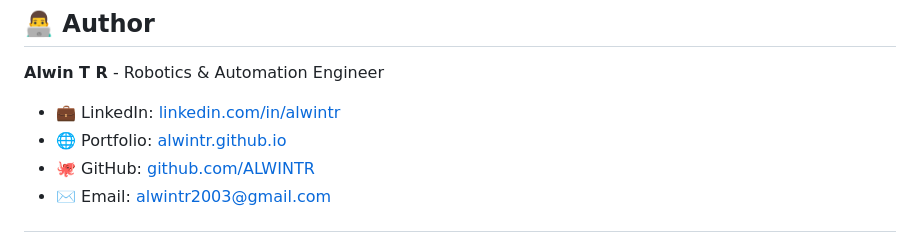
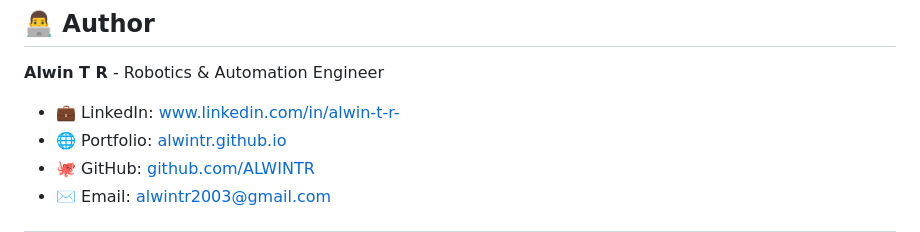
Before and after one commit to ALWINTR/ALWINTR.github.io, a Markdown page: README.md, the part around the change. Drawn GitHub-style.

```diff
--- a/README.md
+++ b/README.md
@@ -75,7 +75,7 @@ Open a web browser and navigate to `http://localhost:8000`.
 ## 👨‍💻 Author
 
 **Alwin T R** - Robotics & Automation Engineer
-- 💼 LinkedIn: [linkedin.com/in/alwintr](https://www.linkedin.com/in/alwintr)
+- 💼 LinkedIn: www.linkedin.com/in/alwin-t-r-
 - 🌐 Portfolio: [alwintr.github.io](https://alwintr.github.io)
 - 🐙 GitHub: [github.com/ALWINTR](https://github.com/ALWINTR)
 - ✉️ Email: [alwintr2003@gmail.com](mailto:alwintr2003@gmail.com)
```
